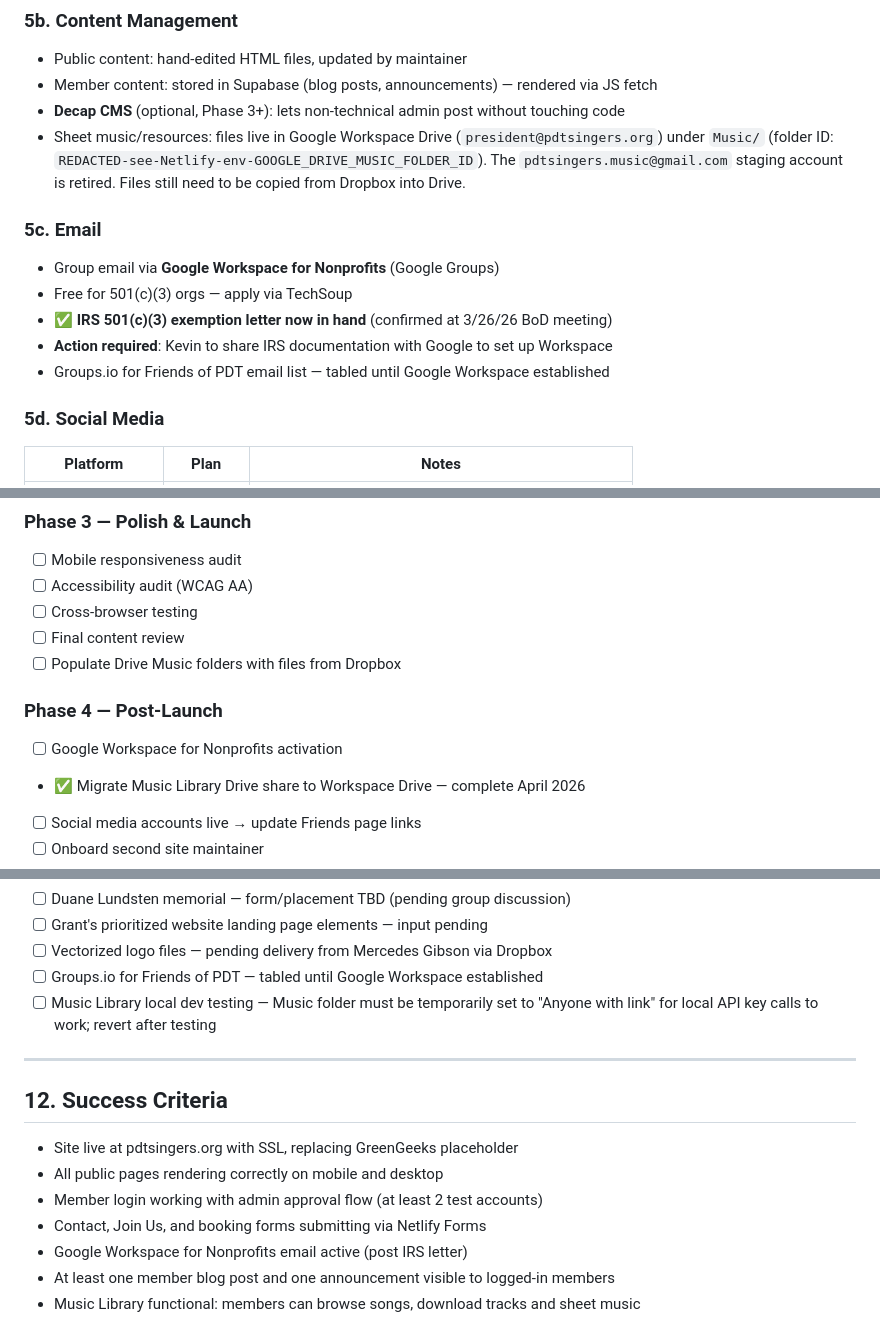
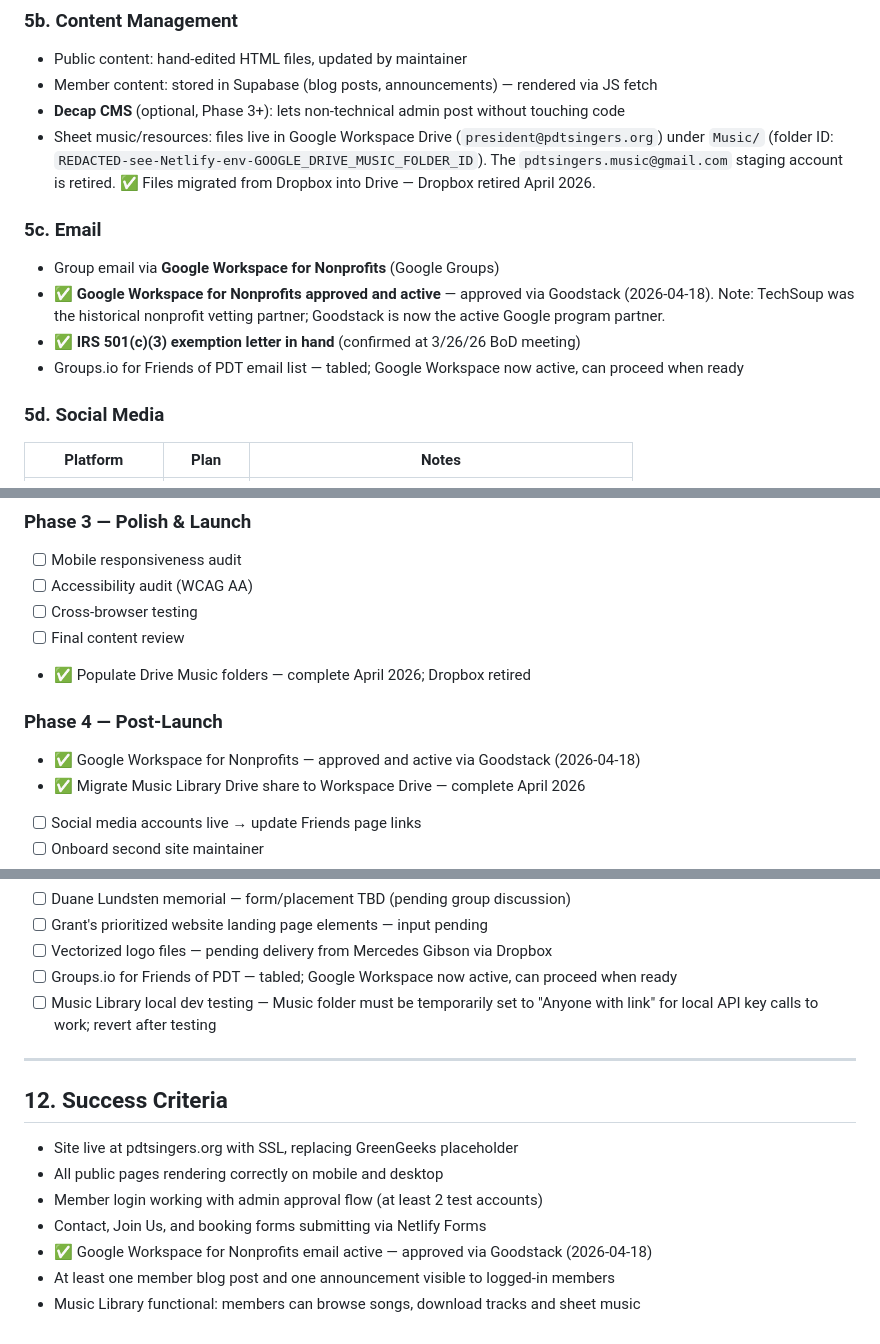
Before and after one commit to PDT-tech/PDT-website, a Markdown page: pdt-requirements.md, 3 parts joined by grey strips. Rendered like a GitHub page.

```diff
--- a/pdt-requirements.md
+++ b/pdt-requirements.md
@@ -120,14 +120,13 @@ ensures only admin-created accounts receive magic links — strangers get nothin
 - **Decap CMS** (optional, Phase 3+): lets non-technical admin post without touching code
 - Sheet music/resources: files live in Google Workspace Drive (`president@pdtsingers.org`)
   under `Music/` (folder ID: `REDACTED-see-Netlify-env-GOOGLE_DRIVE_MUSIC_FOLDER_ID`). The `pdtsingers.music@gmail.com`
-  staging account is retired. Files still need to be copied from Dropbox into Drive.
+  staging account is retired. ✅ Files migrated from Dropbox into Drive — Dropbox retired April 2026.
 
 ### 5c. Email
 - Group email via **Google Workspace for Nonprofits** (Google Groups)
-- Free for 501(c)(3) orgs — apply via TechSoup
-- ✅ **IRS 501(c)(3) exemption letter now in hand** (confirmed at 3/26/26 BoD meeting)
-- **Action required**: Kevin to share IRS documentation with Google to set up Workspace
-- Groups.io for Friends of PDT email list — tabled until Google Workspace established
+- ✅ **Google Workspace for Nonprofits approved and active** — approved via Goodstack (2026-04-18). Note: TechSoup was the historical nonprofit vetting partner; Goodstack is now the active Google program partner.
+- ✅ **IRS 501(c)(3) exemption letter in hand** (confirmed at 3/26/26 BoD meeting)
+- Groups.io for Friends of PDT email list — tabled; Google Workspace now active, can proceed when ready
 
 ### 5d. Social Media
 | Platform | Plan | Notes |
@@ -424,10 +423,10 @@ assistant director. Formal corporate title: **President**.
 - [ ] Accessibility audit (WCAG AA)
 - [ ] Cross-browser testing
 - [ ] Final content review
-- [ ] Populate Drive Music folders with files from Dropbox
+- ✅ Populate Drive Music folders — complete April 2026; Dropbox retired
 
 ### Phase 4 — Post-Launch
-- [ ] Google Workspace for Nonprofits activation
+- ✅ Google Workspace for Nonprofits — approved and active via Goodstack (2026-04-18)
 - ✅ Migrate Music Library Drive share to Workspace Drive — complete April 2026
 - [ ] Social media accounts live → update Friends page links
 - [ ] Onboard second site maintainer
@@ -461,7 +460,7 @@ assistant director. Formal corporate title: **President**.
 - [ ] Duane Lundsten memorial — form/placement TBD (pending group discussion)
 - [ ] Grant's prioritized website landing page elements — input pending
 - [ ] Vectorized logo files — pending delivery from Mercedes Gibson via Dropbox
-- [ ] Groups.io for Friends of PDT — tabled until Google Workspace established
+- [ ] Groups.io for Friends of PDT — tabled; Google Workspace now active, can proceed when ready
 - [ ] Music Library local dev testing — Music folder must be temporarily set to
       "Anyone with link" for local API key calls to work; revert after testing
 
@@ -473,6 +472,6 @@ assistant director. Formal corporate title: **President**.
 - All public pages rendering correctly on mobile and desktop
 - Member login working with admin approval flow (at least 2 test accounts)
 - Contact, Join Us, and booking forms submitting via Netlify Forms
-- Google Workspace for Nonprofits email active (post IRS letter)
+- ✅ Google Workspace for Nonprofits email active — approved via Goodstack (2026-04-18)
 - At least one member blog post and one announcement visible to logged-in members
 - Music Library functional: members can browse songs, download tracks and sheet music
```
Also changed, not shown: other parts of pdt-requirements.md (+2 -2 lines), pdt-session-context.md (+15 -4 lines).
